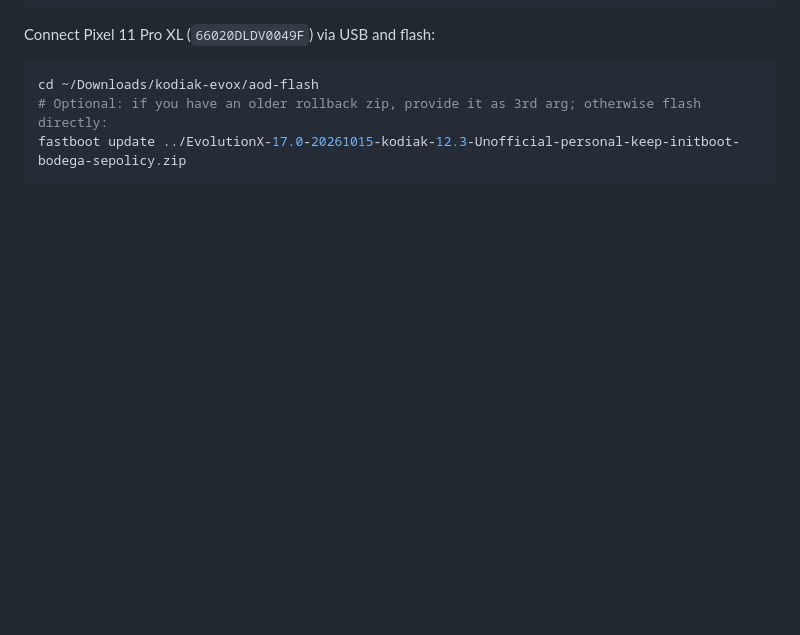
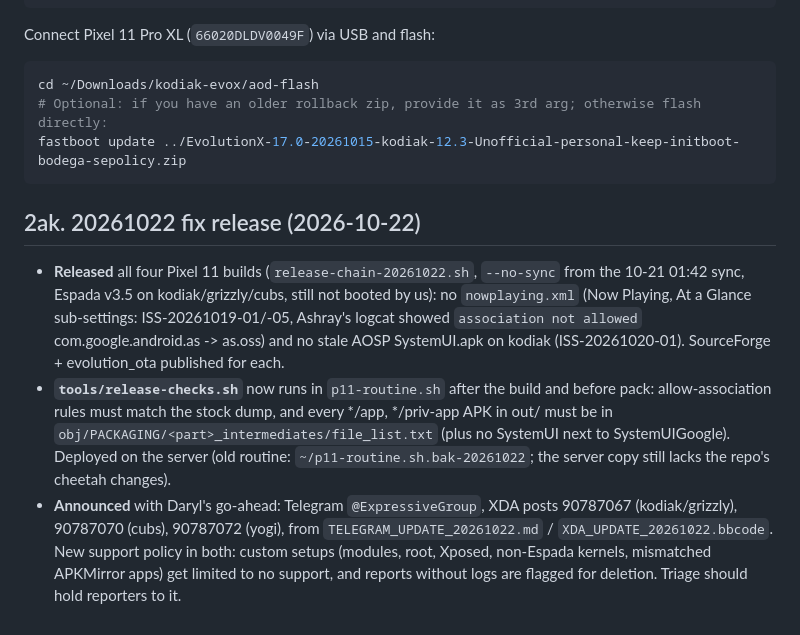
Before and after one commit to denson9874/Denson9874-Device-Central, a Markdown page: evolution-kodiak/HANDOFF.md, the part around the change. GitHub-like rendering; blank space fills up the shorter version.

Commit message:
evolution-kodiak: HANDOFF 2ak, 20261022 release announced
Co-Authored-By: Claude Opus 5.5 <noreply@anthropic.com>

````diff
--- a/evolution-kodiak/HANDOFF.md
+++ b/evolution-kodiak/HANDOFF.md
@@ -2326,3 +2326,19 @@ cd ~/Downloads/kodiak-evox/aod-flash
 # Optional: if you have an older rollback zip, provide it as 3rd arg; otherwise flash directly:
 fastboot update ../EvolutionX-17.0-20261015-kodiak-12.3-Unofficial-personal-keep-initboot-bodega-sepolicy.zip
 ```
+
+
+## 2ak. 20261022 fix release (2026-10-22)
+
+- **Released** all four Pixel 11 builds (`release-chain-20261022.sh`, `--no-sync` from the 10-21 01:42 sync, Espada
+  v3.5 on kodiak/grizzly/cubs, still not booted by us): no `nowplaying.xml` (Now Playing, At a Glance sub-settings:
+  ISS-20261019-01/-05, Ashray's logcat showed `association not allowed` com.google.android.as -> as.oss) and no stale
+  AOSP SystemUI.apk on kodiak (ISS-20261020-01). SourceForge + evolution_ota published for each.
+- **`tools/release-checks.sh`** now runs in `p11-routine.sh` after the build and before pack: allow-association rules
+  must match the stock dump, and every */app, */priv-app APK in out/ must be in
+  `obj/PACKAGING/<part>_intermediates/file_list.txt` (plus no SystemUI next to SystemUIGoogle). Deployed on the server
+  (old routine: `~/p11-routine.sh.bak-20261022`; the server copy still lacks the repo's cheetah changes).
+- **Announced** with Daryl's go-ahead: Telegram `@ExpressiveGroup`, XDA posts 90787067 (kodiak/grizzly), 90787070
+  (cubs), 90787072 (yogi), from `TELEGRAM_UPDATE_20261022.md` / `XDA_UPDATE_20261022.bbcode`. New support policy in
+  both: custom setups (modules, root, Xposed, non-Espada kernels, mismatched APKMirror apps) get limited to no support,
+  and reports without logs are flagged for deletion. Triage should hold reporters to it.
````
